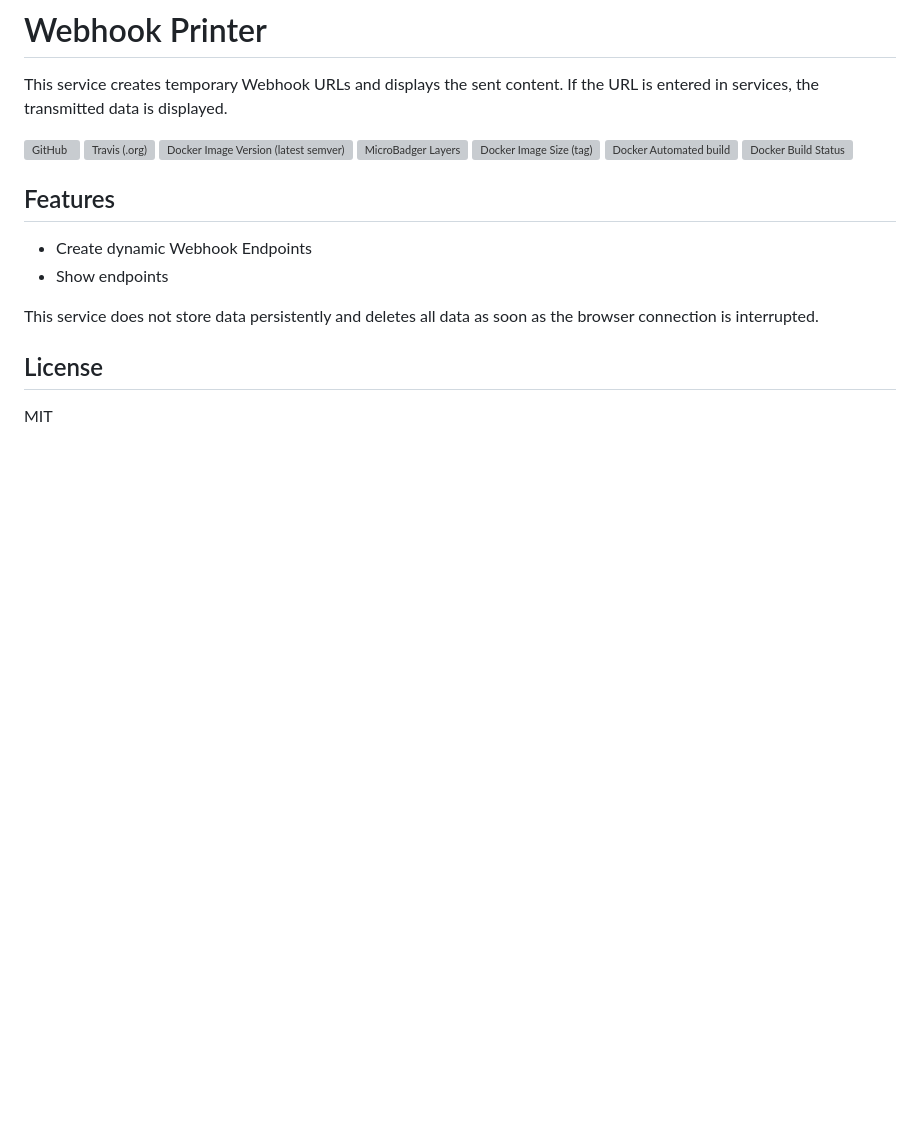
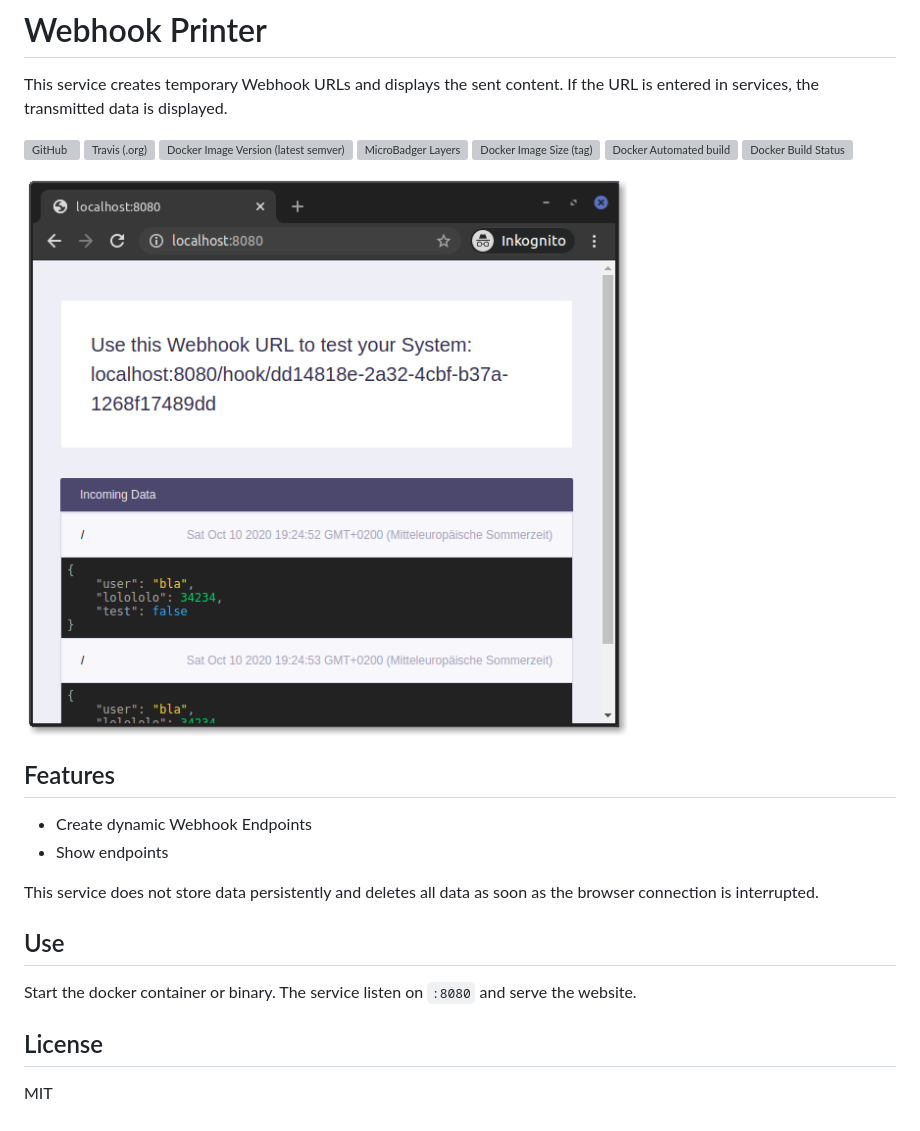
Before and after one commit to PKuebler/webhook-printer, a Markdown page: README.md, the part around the change. Rendered like a GitHub page; pictures changed too: screenshot.png (added); blank space fills up the shorter version; grey boxes are pictures that could not be loaded.

Commit message:
add some usage tips and a screenshot

```diff
--- a/README.md
+++ b/README.md
@@ -10,6 +10,8 @@ This service creates temporary Webhook URLs and displays the sent content. If th
 [![Docker Automated build](https://img.shields.io/docker/cloud/automated/pkuebler/webhook-printer?style=for-the-badge)](https://hub.docker.com/repository/docker/pkuebler/webhook-printer)
 [![Docker Build Status](https://img.shields.io/docker/cloud/build/pkuebler/webhook-printer?style=for-the-badge)](https://hub.docker.com/repository/docker/pkuebler/webhook-printer)
 
+![Usecase](https://raw.githubusercontent.com/PKuebler/webhook-printer/master/screenshot.png)
+
 ## Features
 
 - Create dynamic Webhook Endpoints
@@ -17,6 +19,10 @@ This service creates temporary Webhook URLs and displays the sent content. If th
 
 This service does not store data persistently and deletes all data as soon as the browser connection is interrupted.
 
+## Use
+
+Start the docker container or binary. The service listen on `:8080` and serve the website.
+
 ## License
 
 MIT
```
